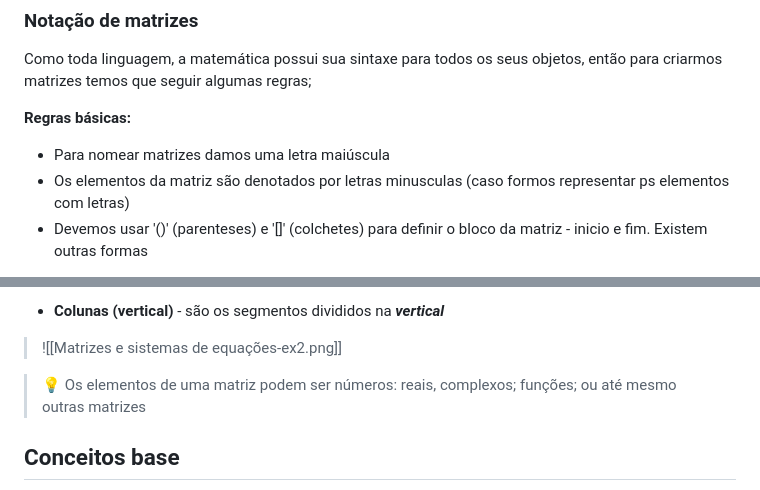
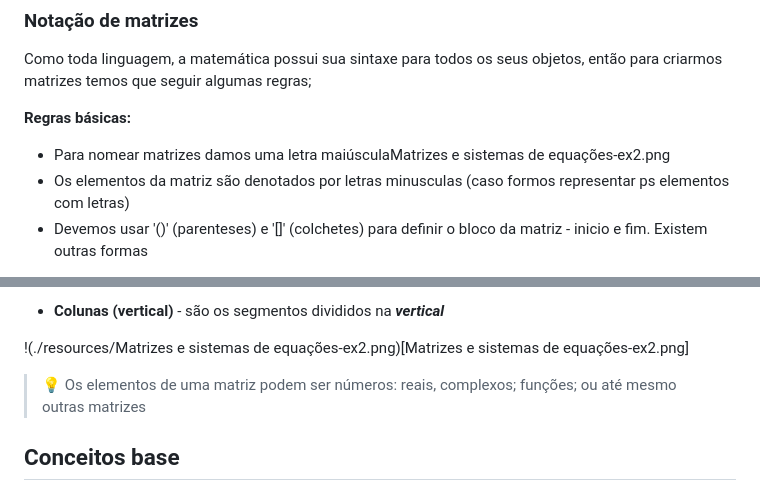
Before and after one commit to mrpunkdasilva/learn-computing, a Markdown page: algebra-linear/Matrizes e sistemas de equações.md, 2 parts joined by grey strips. Drawn GitHub-style.

```diff
--- a/algebra-linear/Matrizes e sistemas de equações.md
+++ b/algebra-linear/Matrizes e sistemas de equações.md
@@ -11,7 +11,7 @@ Matriz é uma tabela que contem **elementos¹** e são dados por $i$ itens na ho
 Como toda linguagem, a matemática possui sua sintaxe para todos os seus objetos, então para criarmos matrizes temos que seguir algumas regras;
 
 **Regras básicas:**
-- Para nomear matrizes damos uma letra maiúscula
+- Para nomear matrizes damos uma letra maiúsculaMatrizes e sistemas de equações-ex2.png
 - Os elementos da matriz são denotados por letras minusculas (caso formos representar ps elementos com letras)
 - Devemos usar '()' (parenteses) e '[]' (colchetes) para definir o bloco da matriz - inicio e fim. Existem outras formas
 
@@ -66,6 +67,7 @@ Para definirmos a estrutura dessa tabela, definimos duas partes:
 
 - **Colunas (vertical)** - são os segmentos divididos na ***vertical***
-> ![[Matrizes e sistemas de equações-ex2.png]]
+
+!(./resources/Matrizes e sistemas de equações-ex2.png)[Matrizes e sistemas de equações-ex2.png]
 
 > 💡 Os elementos de uma matriz podem ser números: reais, complexos; funções; ou até mesmo outras matrizes
 
```
Also changed, not shown: other parts of algebra-linear/Matrizes e sistemas de equações.md (+2 -1 lines).
